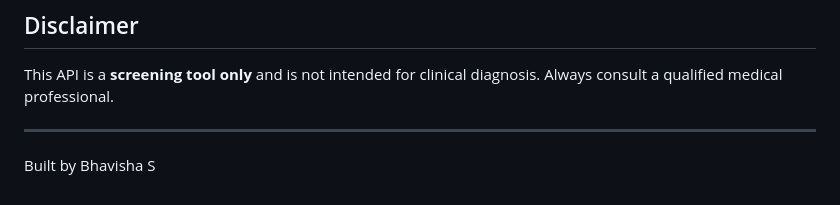
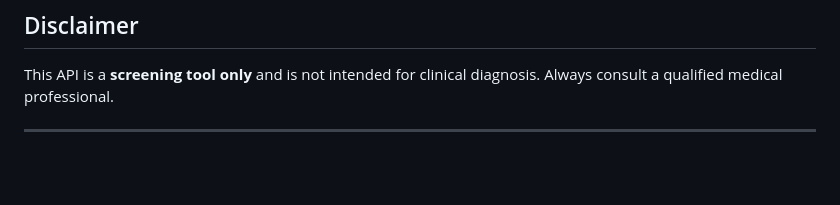
Before and after one commit to Bhavishas2725/Thyroid-API-, a Markdown page: README.md, the part around the change. GitHub-like rendering; blank space fills up the shorter version.

```diff
--- a/README.md
+++ b/README.md
@@ -139,4 +139,3 @@ curl -X POST "http://localhost:8000/predict_risk" \
 This API is a **screening tool only** and is not intended for clinical diagnosis. Always consult a qualified medical professional.
 
 ---
-Built by Bhavisha S
```
